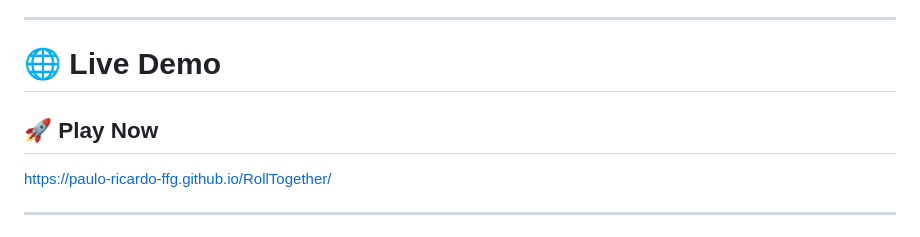
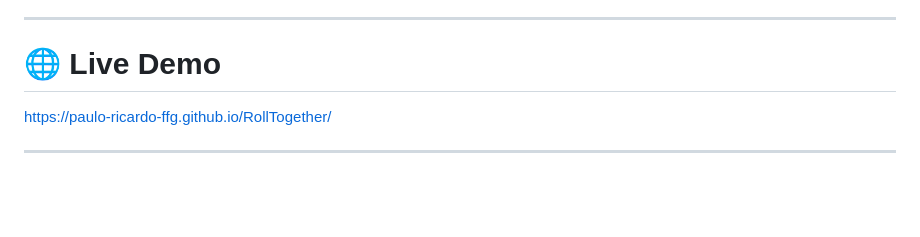
Before and after one commit to paulo-ricardo-ffg/RollTogether, a Markdown page: README.md, the part around the change. Rendered like a GitHub page; blank space fills up the shorter version.

```diff
--- a/README.md
+++ b/README.md
@@ -11,8 +11,6 @@ A virtual tabletop for RPGs and board games featuring immersive 3D dice rolling,
 ---
 
 # 🌐 Live Demo
-
-## 🚀 Play Now
 
 https://paulo-ricardo-ffg.github.io/RollTogether/
 
```
